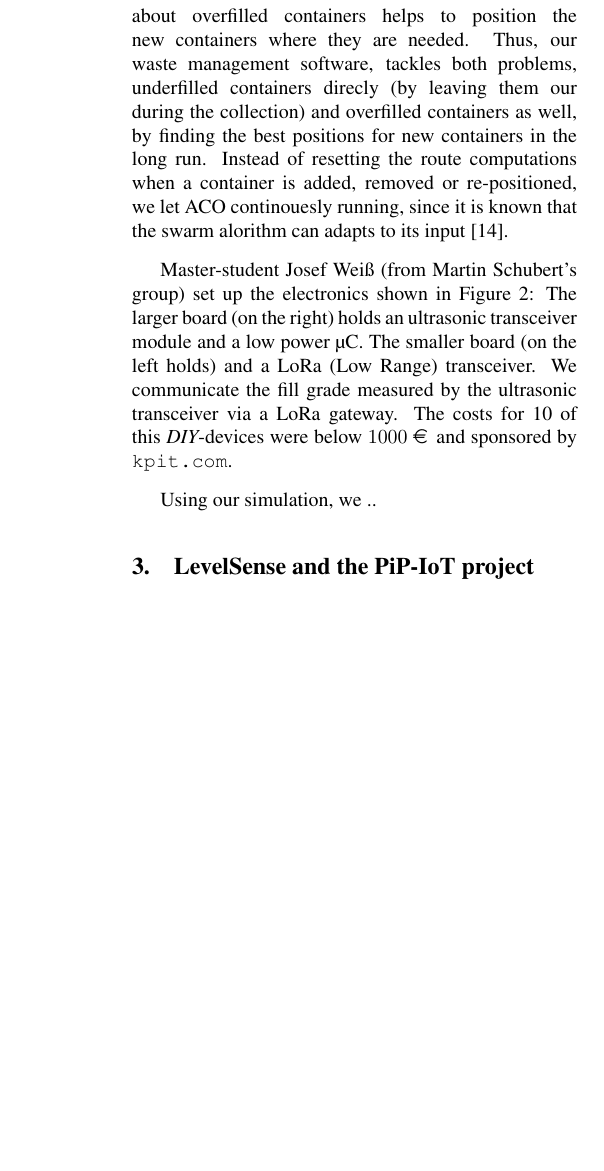
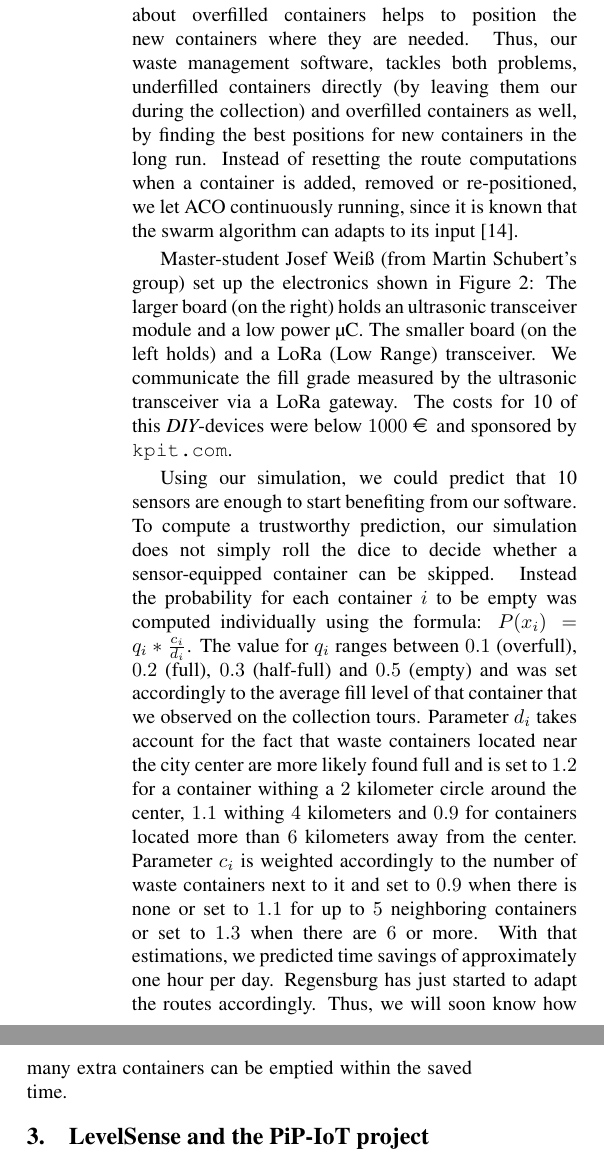
Before and after one commit to JanDuennweber/HICSS19, a LaTeX paper (abstract.tex): part of one column of page 3 of 4 before the commit and two parts of the columns of page 3 of 4 after it, the two joined at a grey line, cut so that both start at the same text, the shorter picture padded with empty space. Compiled offline with pdfLaTeX.

Commit message:
Regensburg draft inserted

```diff
--- a/abstract.tex
+++ b/abstract.tex
@@ -212,12 +212,12 @@ instantanously, when an overfilled container is detected. Planning collection
 routes such that underfilled containers are skipped is much easier and saves time.
 That saved time is used to collect new containers. The recorded data about
 overfilled containers helps to position the new containers where they are needed.
-Thus, our waste management software, tackles both problems, underfilled containers direcly
+Thus, our waste management software, tackles both problems, underfilled containers directly
 (by leaving them our during the collection) and overfilled containers as well,
 by finding the best positions for new containers in the long run. Instead of
 resetting the route computations when a container is added, removed or
-re-positioned, we let ACO continouesly running, since it is known that the
-swarm alorithm can adapts to its input~\cite{angus2005}.
+re-positioned, we let ACO continuously running, since it is known that the
+swarm algorithm can adapts to its input~\cite{angus2005}.
 
 Master-student Josef Wei{\ss} (from Martin Schubert's group) set up the electronics
 shown in Figure~\ref{fig:electronics}: The larger board (on the right) holds an ultrasonic transceiver module and a low power µC. The smaller board (on the left holds) and a
@@ -225,7 +225,22 @@ LoRa (Low Range) transceiver. We communicate the fill grade measured by the
 ultrasonic transceiver via a LoRa gateway. The costs for 10 of this {\it DIY}-devices
 were below $1000$~\EUR{} and sponsored by {\tt kpit.com}.
 
-Using our simulation, we ..
+Using our simulation, we could predict that 10 sensors are enough to start
+benefiting from our software. To compute a trustworthy prediction, our simulation
+does not simply roll the dice to decide whether a sensor-equipped container can
+be skipped. Instead the probability for each container $i$ to be empty was
+computed individually using the formula: $P(x_i)=q_i* \frac{c_i}{d_i}$. The value for
+$q_i$ ranges between $0.1$ (overfull), $0.2$ (full), $0.3$ (half-full) and $0.5$ (empty)
+and was set accordingly to the average fill level of that container that we observed on
+the collection tours. Parameter $d_i$ takes account for the fact that waste containers
+located near the city center are more likely found full and is set to $1.2$ for a container
+withing a $2$ kilometer circle around the center, $1.1$ withing $4$ kilometers and $0.9$ for
+containers located more than $6$ kilometers away from the center. Parameter $c_i$ is weighted
+accordingly to the number of waste containers next to it and set to $0.9$ when there is none or
+set to $1.1$ for up to $5$ neighboring containers or set to $1.3$ when there are $6$ or more.
+With that estimations, we predicted time savings of approximately one hour per day.
+Regensburg has just started to adapt the routes accordingly. Thus, we will soon
+know how many extra containers can be emptied within the saved time.
 
 \section{LevelSense and the PiP-IoT project}
 \label{sec:Christchurch}
```
Also changed, not shown: abstract.pdf, abstract.tex (20 more changed lines).
